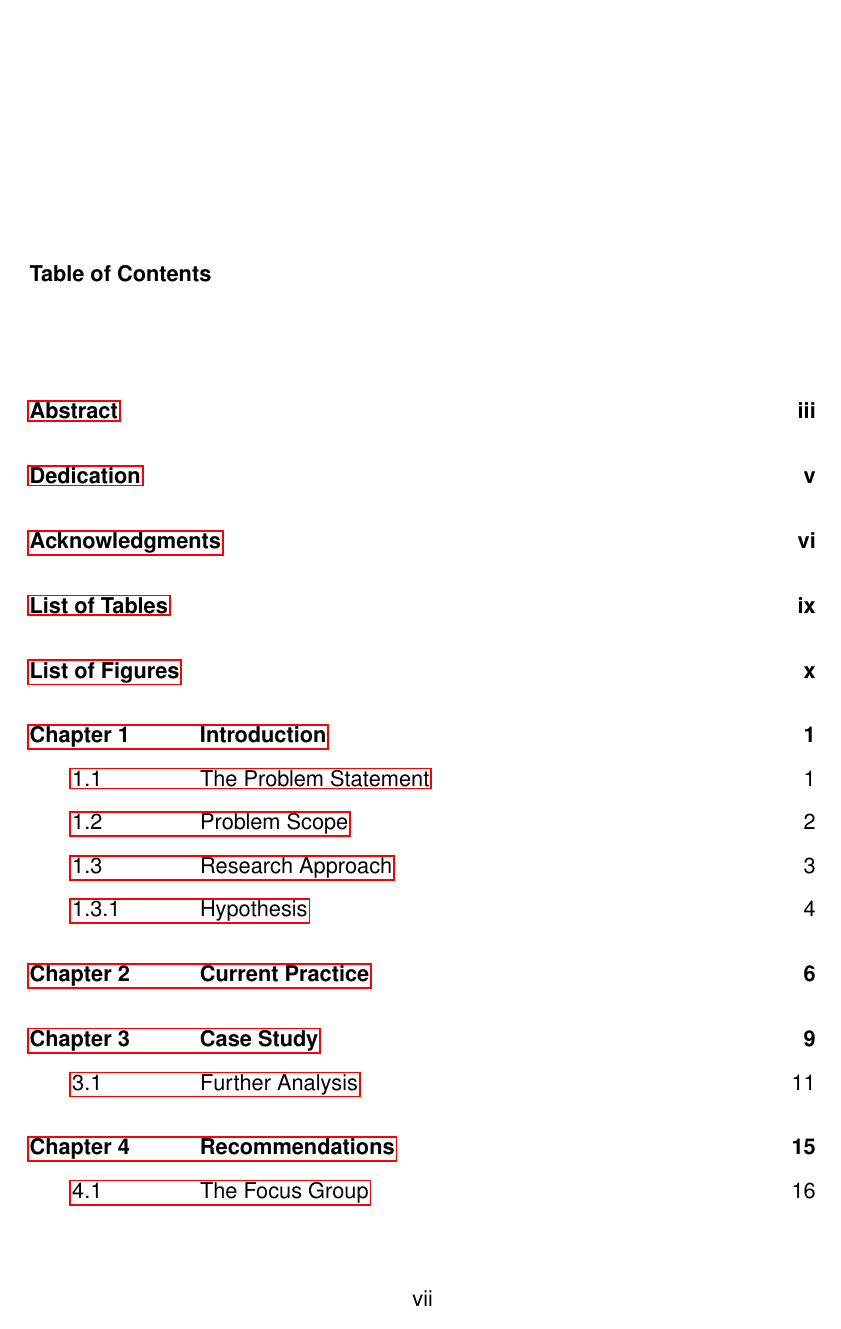
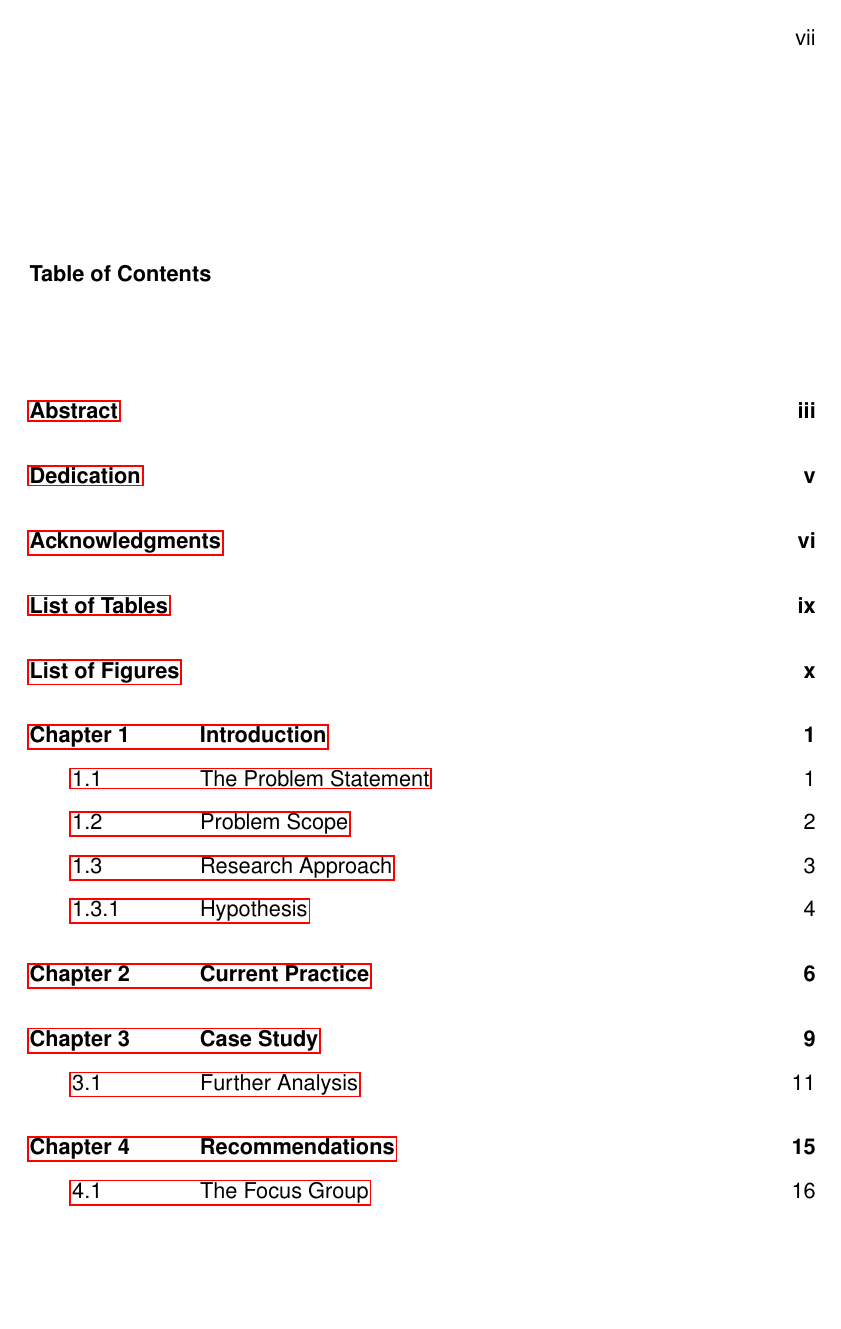
Before and after one commit to rodrigosilvacosme/stevens-master-thesis-latex-model, a LaTeX thesis (stevensThesis.tex): page 7 of 31. Compiled offline with pdfLaTeX.

Commit message:
Override on the plain page settings.
The Table of Contents and List of Figures first pages were compiled as plain page style. In order to fix it I have overridden the plain page settings to the fancy style since the packages may build the tables and lists as plain pages style.

```diff
--- a/stevensThesis.tex
+++ b/stevensThesis.tex
@@ -98,6 +98,19 @@
 % \fancyhead[LE,RO]{helv \thepage}
 \fancyhead[L,R]{helv \thepage}
 \setlength{\headheight}{15.2pt}     %%test this
+
+% Sometimes the Tablo of Contents and List of Figures can be set as default plain page settings by the packages.
+% Override plain settings for ToC page
+\fancypagestyle{plain}{
+	\fancyhf{} % clear all header and footer fields
+	\fancyhead{} % clear all header fields
+	\fancyfoot{} % clear all footer fields
+	\fancyhead[RO]{\thepage}
+	\fancyhead[LE]{\thepage}
+	\renewcommand{\headrulewidth}{0pt}
+	\renewcommand{\footrulewidth}{0pt}
+}
+
 
 %\fancyhead[LE,RO]{\thepage\hspace{2em}\footnotesize{\leftmark}}  % try this to move over header
 
```
